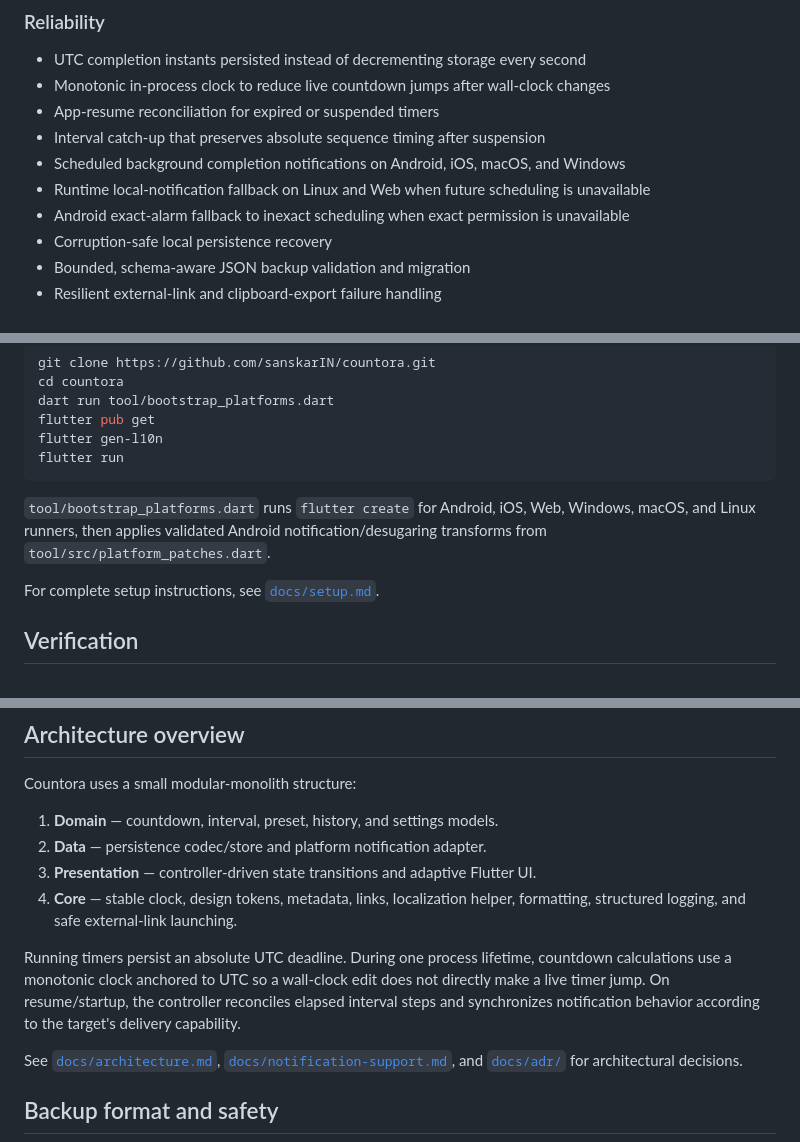
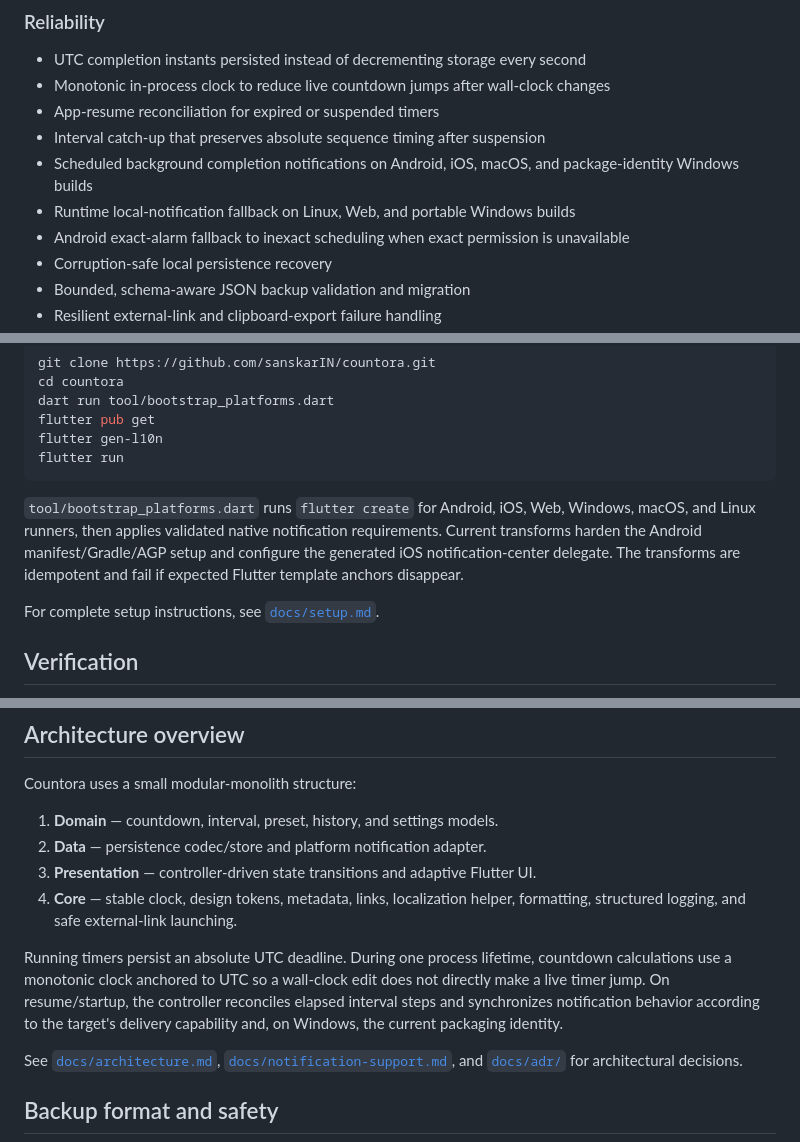
Before and after one commit to sanskarIN/countora, a Markdown page: README.md, 3 parts joined by grey strips. GitHub-like rendering.

````diff
--- a/README.md
+++ b/README.md
@@ -36,8 +36,8 @@ Current development version: **0.2.0+2**.
 - Monotonic in-process clock to reduce live countdown jumps after wall-clock changes
 - App-resume reconciliation for expired or suspended timers
 - Interval catch-up that preserves absolute sequence timing after suspension
-- Scheduled background completion notifications on Android, iOS, macOS, and Windows
-- Runtime local-notification fallback on Linux and Web when future scheduling is unavailable
+- Scheduled background completion notifications on Android, iOS, macOS, and package-identity Windows builds
+- Runtime local-notification fallback on Linux, Web, and portable Windows builds
 - Android exact-alarm fallback to inexact scheduling when exact permission is unavailable
 - Corruption-safe local persistence recovery
 - Bounded, schema-aware JSON backup validation and migration
@@ -110,7 +112,7 @@ flutter gen-l10n
 flutter run
 ```
 
-`tool/bootstrap_platforms.dart` runs `flutter create` for Android, iOS, Web, Windows, macOS, and Linux runners, then applies validated Android notification/desugaring transforms from `tool/src/platform_patches.dart`.
+`tool/bootstrap_platforms.dart` runs `flutter create` for Android, iOS, Web, Windows, macOS, and Linux runners, then applies validated native notification requirements. Current transforms harden the Android manifest/Gradle/AGP setup and configure the generated iOS notification-center delegate. The transforms are idempotent and fail if expected Flutter template anchors disappear.
 
 For complete setup instructions, see [`docs/setup.md`](docs/setup.md).
 
@@ -208,7 +213,7 @@ Countora uses a small modular-monolith structure:
 3. **Presentation** — controller-driven state transitions and adaptive Flutter UI.
 4. **Core** — stable clock, design tokens, metadata, links, localization helper, formatting, structured logging, and safe external-link launching.
 
-Running timers persist an absolute UTC deadline. During one process lifetime, countdown calculations use a monotonic clock anchored to UTC so a wall-clock edit does not directly make a live timer jump. On resume/startup, the controller reconciles elapsed interval steps and synchronizes notification behavior according to the target's delivery capability.
+Running timers persist an absolute UTC deadline. During one process lifetime, countdown calculations use a monotonic clock anchored to UTC so a wall-clock edit does not directly make a live timer jump. On resume/startup, the controller reconciles elapsed interval steps and synchronizes notification behavior according to the target's delivery capability and, on Windows, the current packaging identity.
 
 See [`docs/architecture.md`](docs/architecture.md), [`docs/notification-support.md`](docs/notification-support.md), and [`docs/adr/`](docs/adr/) for architectural decisions.
 
````
Also changed, not shown: other parts of README.md (+22 -14 lines).
